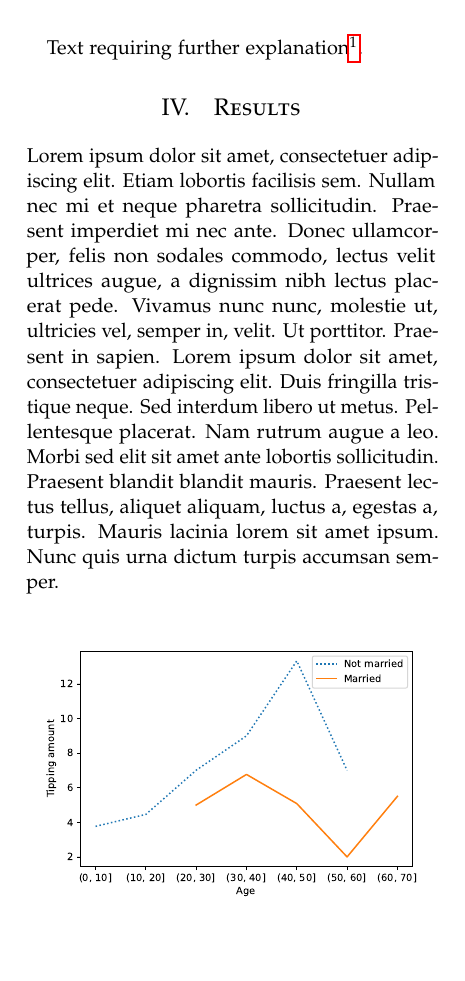
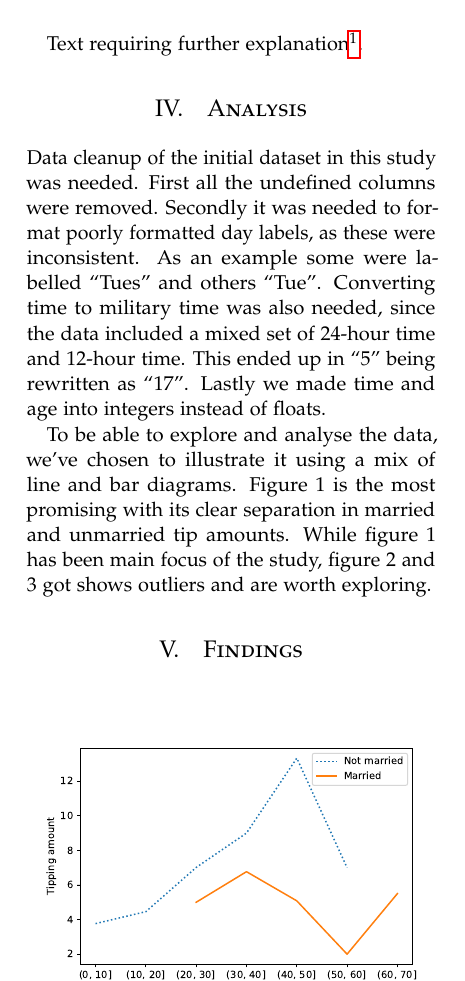
Before and after one commit to AndreasPB/aa-mandatory1, a LaTeX problem sheet (report/example.tex): part of one column of page 2 of 4 before the commit and part of one column of page 2 of 3 after it, cut so that both start at the same text, the shorter picture padded with empty space. Compiled offline with pdfLaTeX.

Commit message:
Add Analysis (#14)
* Add data cleanup part of analysis

* Add analysis

* Add figure 1 findings

* [pre-commit.ci] auto fixes from pre-commit.com hooks

for more information, see https://pre-commit.ci

Co-authored-by: AndreasPB <andreas.p.brodersen@gmail.com>
Co-authored-by: pre-commit-ci[bot] <66853113+pre-commit-ci[bot]@users.noreply.github.com>

```diff
--- a/report/example.tex
+++ b/report/example.tex
@@ -132,9 +132,14 @@ Text requiring further explanation\footnote{Example footnote}.
 
 %------------------------------------------------
 
-\section{Results}
+\section{Analysis}Data cleanup of the initial dataset in this study was needed. First all the undefined columns were removed. Secondly it was needed to format poorly formatted day labels, as these were inconsistent. As an example some were labelled “Tues” and others “Tue”. Converting time to military time was also needed, since the data included a mixed set of 24-hour time and 12-hour time. This ended up in “5” being rewritten as “17”. Lastly we made time and age into integers instead of floats.
 
-\blindtext % Dummy text
+To be able to explore and analyse the data, we've chosen to illustrate it using a mix of line and bar diagrams. Figure 1 is the most promising with its clear separation in married and unmarried tip amounts. While figure 1 has been main focus of the study, figure 2 and 3 got shows outliers and are worth exploring.
+
+
+%------------------------------------------------
+
+\section{Findings}
 
 \begin{figure}[h]
   \centering
@@ -143,7 +148,7 @@ Text requiring further explanation\footnote{Example footnote}.
   \label{fig:tip-amount-by-age}
 \end{figure}
 
-\blindtext % Dummy text
+Figure 1 clearly indicates a correlation between marriage, age and tipping amount. At no age group do we see the mean of the married customers dips under the mean of the unmarried.
 
 \begin{figure}[h]
   \centering
```
Also changed, not shown: report/example.pdf, report/example.tex (2 more changed lines), 1 other file.
